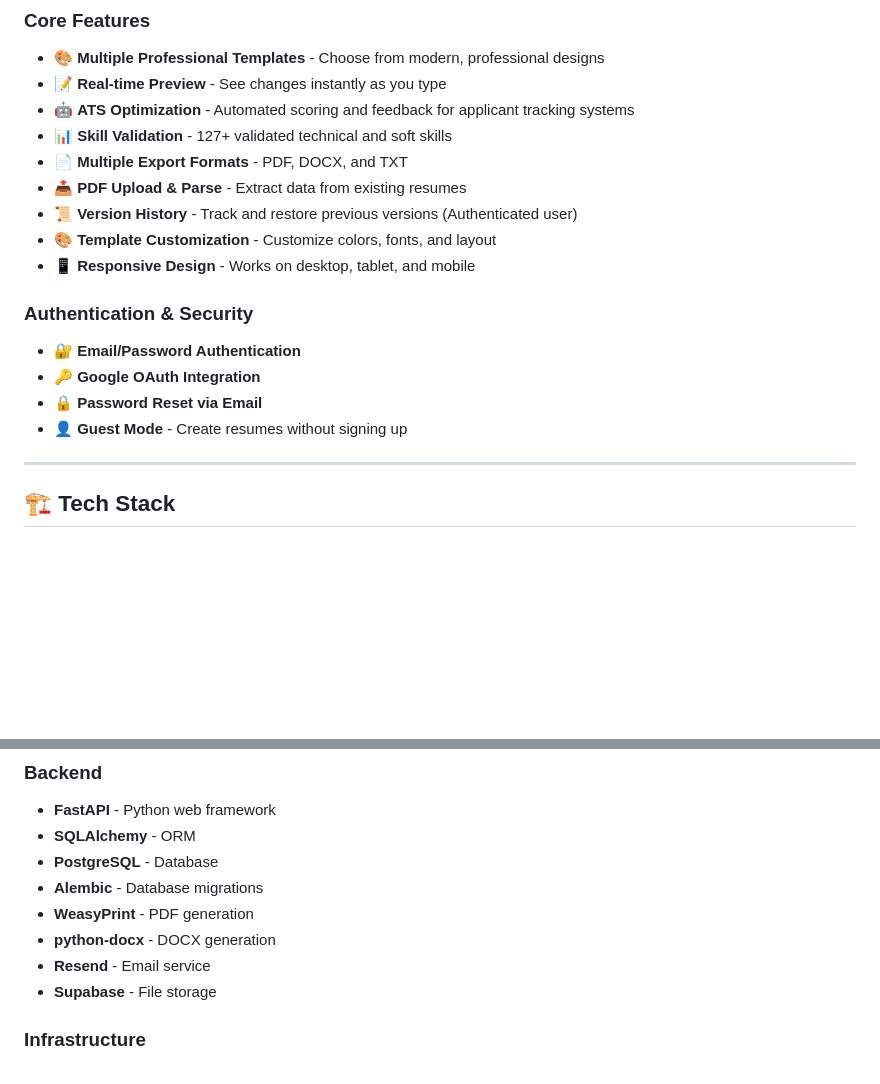
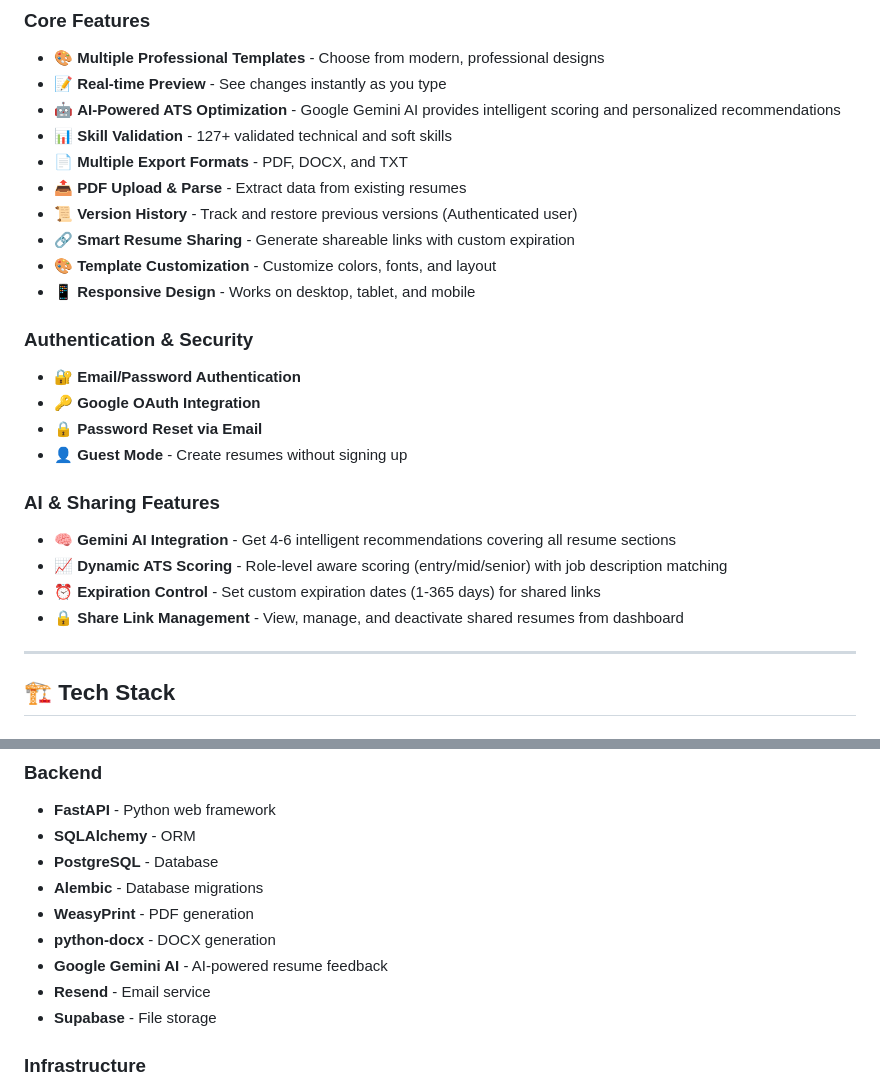
Before and after one commit to Adelodunpeter25/Resumade, a Markdown page: README.md, 2 parts joined by grey strips. Rendered like a GitHub page; blank space fills up the shorter version.

```diff
--- a/README.md
+++ b/README.md
@@ -13,11 +13,12 @@ Build and customize professional resumes with beautiful, responsive templates, r
 ### Core Features
 - 🎨 **Multiple Professional Templates** - Choose from modern, professional designs
 - 📝 **Real-time Preview** - See changes instantly as you type
-- 🤖 **ATS Optimization** - Automated scoring and feedback for applicant tracking systems
+- 🤖 **AI-Powered ATS Optimization** - Google Gemini AI provides intelligent scoring and personalized recommendations
 - 📊 **Skill Validation** - 127+ validated technical and soft skills
 - 📄 **Multiple Export Formats** - PDF, DOCX, and TXT
 - 📤 **PDF Upload & Parse** - Extract data from existing resumes
 - 📜 **Version History** - Track and restore previous versions (Authenticated user)
+- 🔗 **Smart Resume Sharing** - Generate shareable links with custom expiration
 - 🎨 **Template Customization** - Customize colors, fonts, and layout
 - 📱 **Responsive Design** - Works on desktop, tablet, and mobile
 
@@ -26,6 +27,12 @@ Build and customize professional resumes with beautiful, responsive templates, r
 - 🔑 **Google OAuth Integration**
 - 🔒 **Password Reset via Email**
 - 👤 **Guest Mode** - Create resumes without signing up
+
+### AI & Sharing Features
+- 🧠 **Gemini AI Integration** - Get 4-6 intelligent recommendations covering all resume sections
+- 📈 **Dynamic ATS Scoring** - Role-level aware scoring (entry/mid/senior) with job description matching
+- ⏰ **Expiration Control** - Set custom expiration dates (1-365 days) for shared links
+- 🔒 **Share Link Management** - View, manage, and deactivate shared resumes from dashboard
 
 
 ---
@@ -48,6 +55,7 @@ Build and customize professional resumes with beautiful, responsive templates, r
 - **Alembic** - Database migrations
 - **WeasyPrint** - PDF generation
 - **python-docx** - DOCX generation
+- **Google Gemini AI** - AI-powered resume feedback
 - **Resend** - Email service
 - **Supabase** - File storage
 
```
